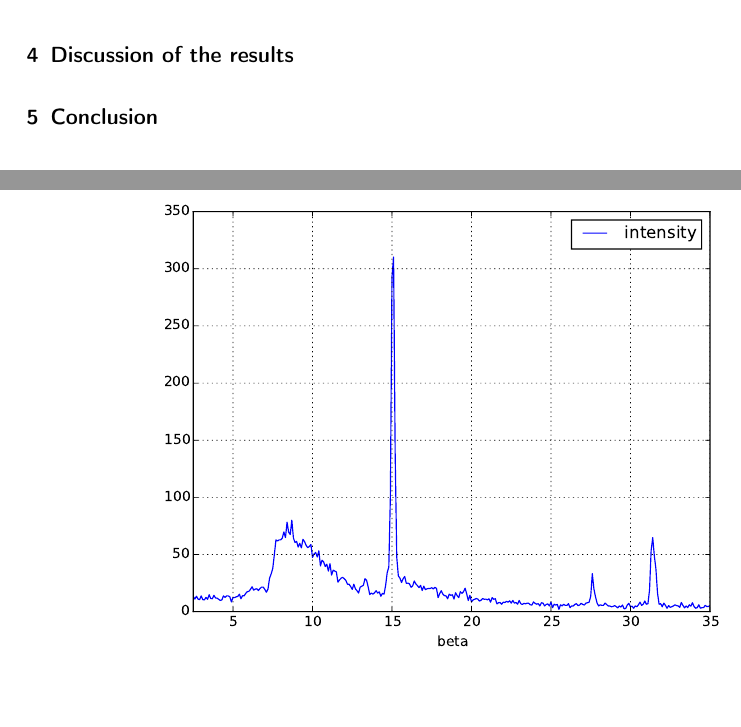
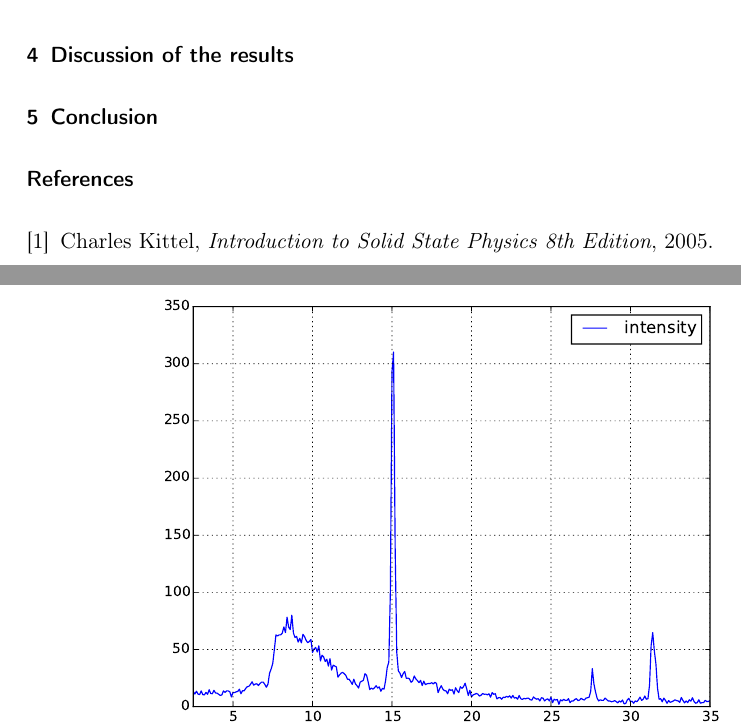
Before and after one commit to Jim-Holmstroem/FastaLab1, a LaTeX document (doc.tex): two parts of pages 5 and 6 of 7, joined at a grey line, cut so that both start at the same text. Compiled offline with pdfLaTeX.

Commit message:
Adds citing

```diff
--- a/doc.tex
+++ b/doc.tex
@@ -170,4 +170,11 @@ The same goes for GaAs, except when $h+k+l\equiv_4 2$ (same case as for Si) the
 
 \section{Conclusion}
 
+\begin{thebibliography}{1}
+    \bibitem{solidstatephysics}
+        Charles Kittel,
+        {\em Introduction to Solid State Physics 8th Edition},
+        2005.
+\end{thebibliography}
+
 \end{document}
```
